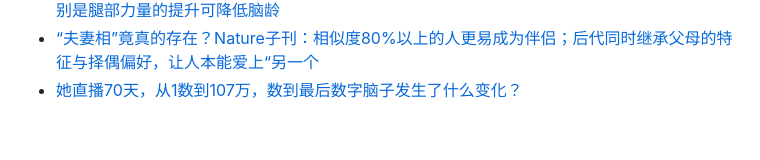
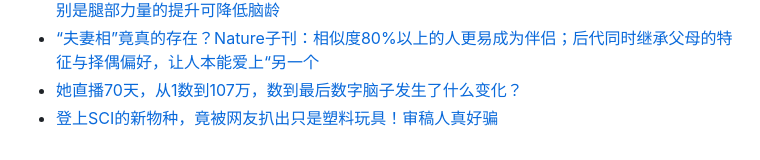
Before and after one commit to Yixf-Education/course_Crazy_Experiment, a Markdown page: materials.md, the part around the change. Rendered like a GitHub page.

Commit message:
Add materials

```diff
--- a/materials.md
+++ b/materials.md
@@ -554,3 +554,4 @@
 * [真是“肌肉越发达，头脑越简单”？多项研究：俯卧撑、撸铁等抗阻训练能有效延缓大脑衰老，特别是腿部力量的提升可降低脑龄](https://mp.weixin.qq.com/s/9k0_al6SvJtgaIrZs0I-JA)
 * [“夫妻相”竟真的存在？Nature子刊：相似度80%以上的人更易成为伴侣；后代同时继承父母的特征与择偶偏好，让人本能爱上“另一个](https://mp.weixin.qq.com/s/O3-yQrQcAQMyvRHf27Y7EQ)
 * [她直播70天，从1数到107万，数到最后数字脑子发生了什么变化？](https://mp.weixin.qq.com/s/nCz--mQIoTVIOxHDLEXrLA)
+* [登上SCI的新物种，竟被网友扒出只是塑料玩具！审稿人真好骗](https://mp.weixin.qq.com/s/nhZOxmzqxY7d-eu-4ifS0w)
```
